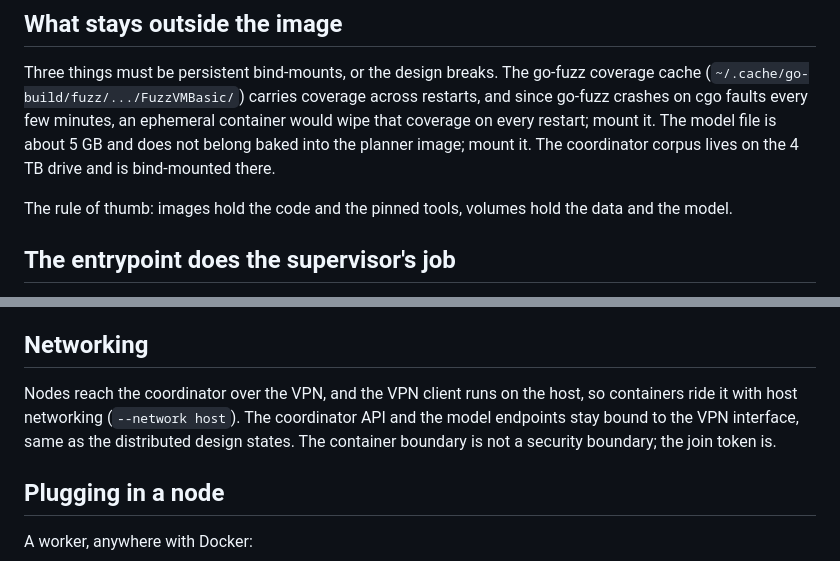
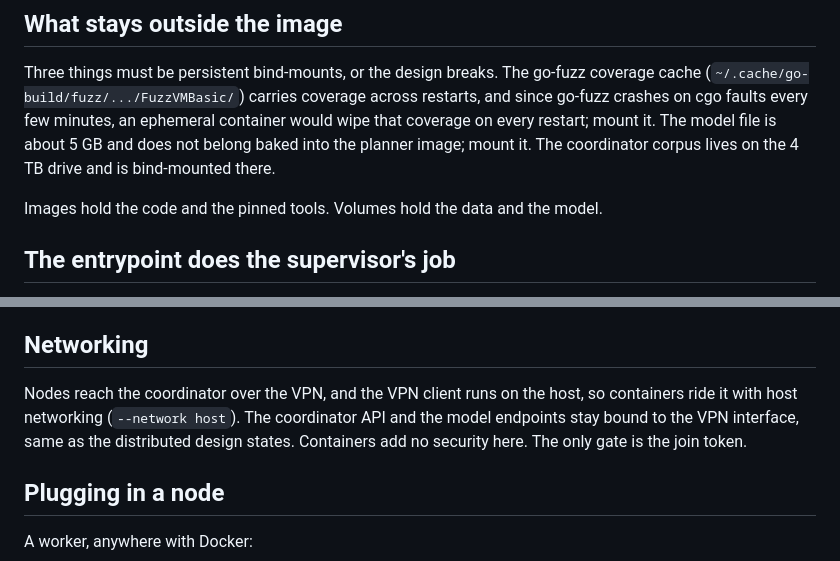
Before and after one commit to Aidan-Git-Code/EVML, a Markdown page: docs/dockerization.md, 2 parts joined by grey strips. Drawn GitHub-style.

```diff
--- a/docs/dockerization.md
+++ b/docs/dockerization.md
@@ -40,7 +40,7 @@ Base plus llama.cpp built against CUDA and the plan-generation client. It does n
 
 Three things must be persistent bind-mounts, or the design breaks. The go-fuzz coverage cache (`~/.cache/go-build/fuzz/.../FuzzVMBasic/`) carries coverage across restarts, and since go-fuzz crashes on cgo faults every few minutes, an ephemeral container would wipe that coverage on every restart; mount it. The model file is about 5 GB and does not belong baked into the planner image; mount it. The coordinator corpus lives on the 4 TB drive and is bind-mounted there.
 
-The rule of thumb: images hold the code and the pinned tools, volumes hold the data and the model.
+Images hold the code and the pinned tools. Volumes hold the data and the model.
 
 ## The entrypoint does the supervisor's job
 
@@ -52,7 +52,7 @@ A planner host is not fully package-free. It needs the NVIDIA driver and the NVI
 
 ## Networking
 
-Nodes reach the coordinator over the VPN, and the VPN client runs on the host, so containers ride it with host networking (`--network host`). The coordinator API and the model endpoints stay bound to the VPN interface, same as the distributed design states. The container boundary is not a security boundary; the join token is.
+Nodes reach the coordinator over the VPN, and the VPN client runs on the host, so containers ride it with host networking (`--network host`). The coordinator API and the model endpoints stay bound to the VPN interface, same as the distributed design states. Containers add no security here. The only gate is the join token.
 
 ## Plugging in a node
 
```
Also changed, not shown: README.md (+2 -2 lines), docs/distributed-fuzzing.md (+2 -2 lines).
